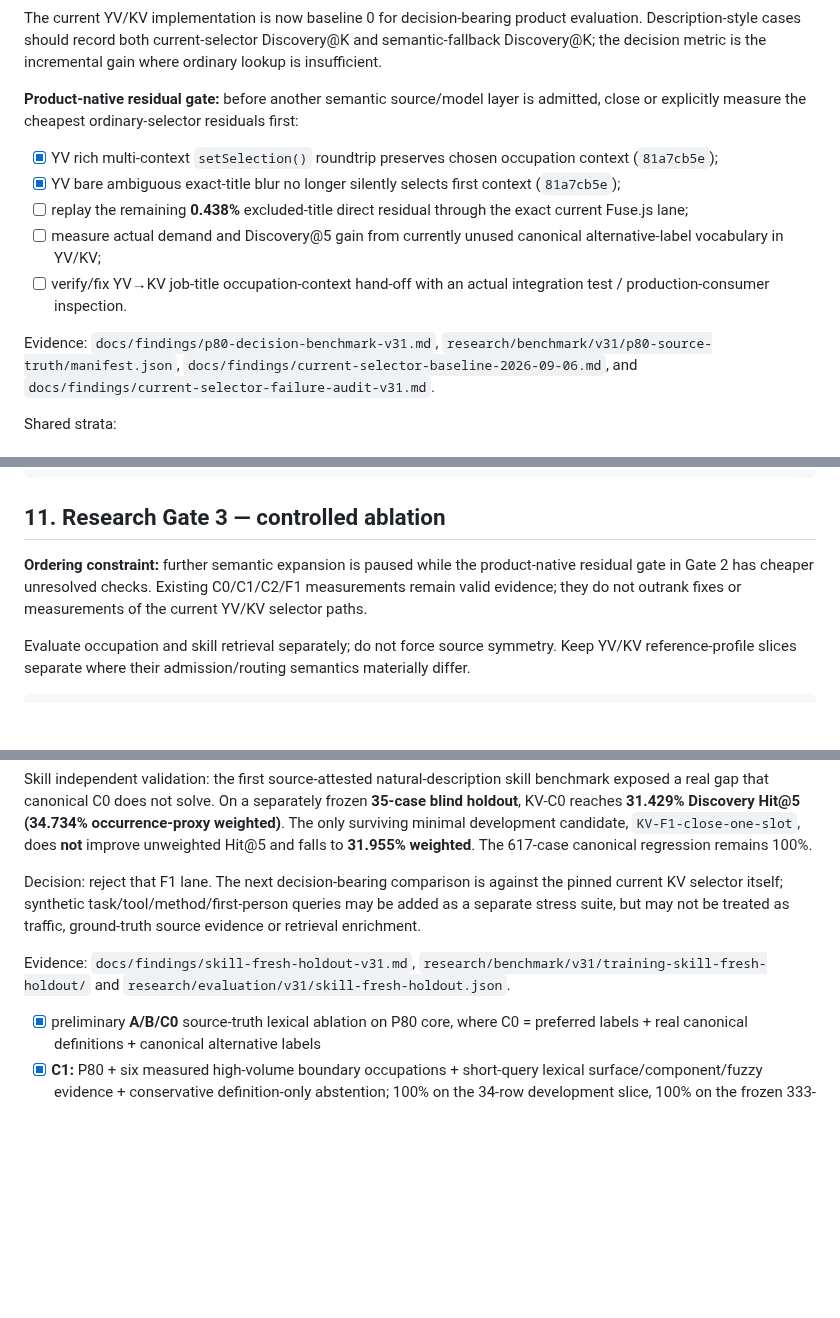
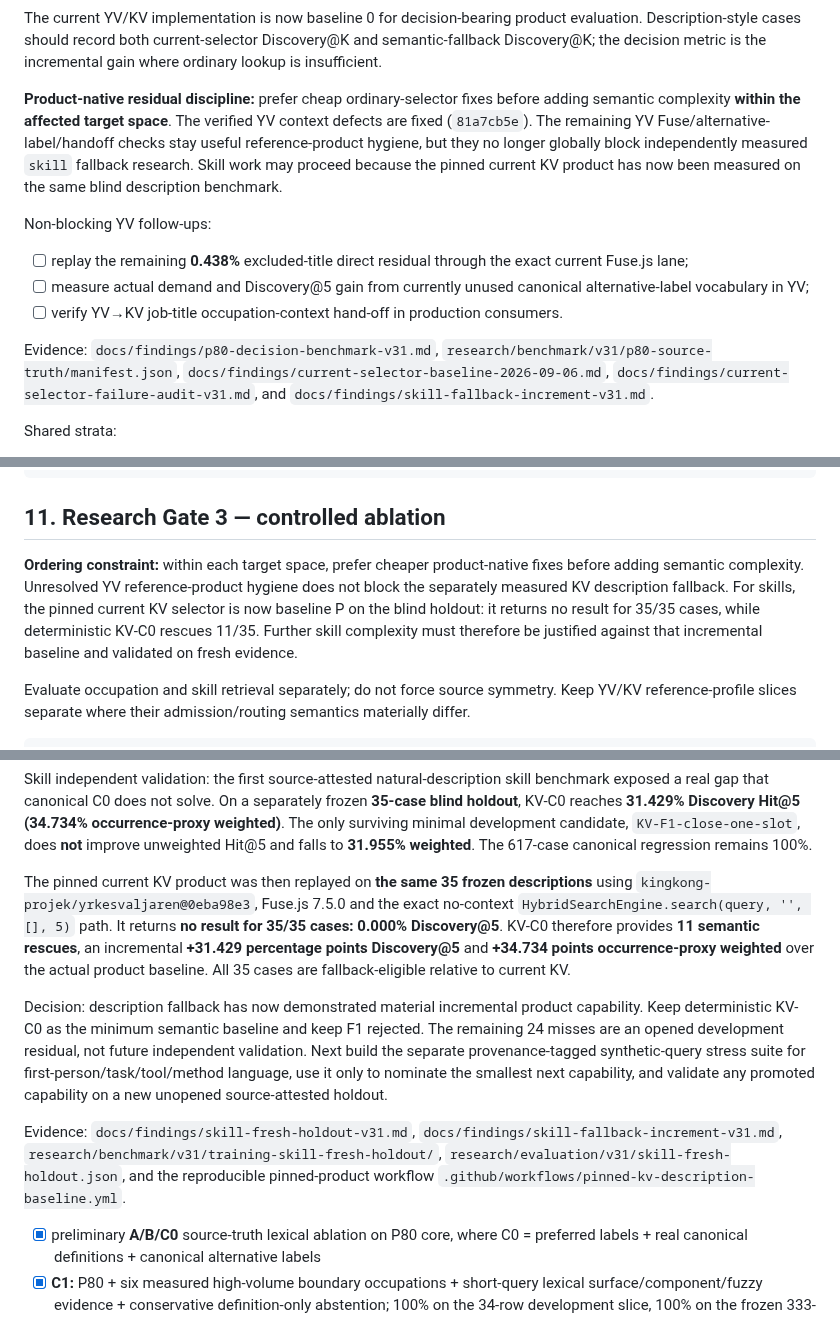
Before and after one commit to kingkong-projek/semantic-taxonomy-search, a Markdown page: docs/research-plan.md, 3 parts joined by grey strips. Drawn GitHub-style; blank space fills up the shorter version.

Commit message:
research: establish measured KV fallback increment

```diff
--- a/docs/research-plan.md
+++ b/docs/research-plan.md
@@ -677,15 +677,15 @@ The frozen source-truth core currently contains **950 cases**: 333 YV and 617 KV
 
 The current YV/KV implementation is now baseline 0 for decision-bearing product evaluation. Description-style cases should record both current-selector Discovery@K and semantic-fallback Discovery@K; the decision metric is the incremental gain where ordinary lookup is insufficient.
 
-**Product-native residual gate:** before another semantic source/model layer is admitted, close or explicitly measure the cheapest ordinary-selector residuals first:
+**Product-native residual discipline:** prefer cheap ordinary-selector fixes before adding semantic complexity **within the affected target space**. The verified YV context defects are fixed (`81a7cb5e`). The remaining YV Fuse/alternative-label/handoff checks stay useful reference-product hygiene, but they no longer globally block independently measured `skill` fallback research. Skill work may proceed because the pinned current KV product has now been measured on the same blind description benchmark.
 
-- [x] YV rich multi-context `setSelection()` roundtrip preserves chosen occupation context (`81a7cb5e`);
-- [x] YV bare ambiguous exact-title blur no longer silently selects first context (`81a7cb5e`);
+Non-blocking YV follow-ups:
+
 - [ ] replay the remaining **0.438%** excluded-title direct residual through the exact current Fuse.js lane;
-- [ ] measure actual demand and Discovery@5 gain from currently unused canonical alternative-label vocabulary in YV/KV;
-- [ ] verify/fix YV→KV job-title occupation-context hand-off with an actual integration test / production-consumer inspection.
+- [ ] measure actual demand and Discovery@5 gain from currently unused canonical alternative-label vocabulary in YV;
+- [ ] verify YV→KV job-title occupation-context hand-off in production consumers.
 
-Evidence: `docs/findings/p80-decision-benchmark-v31.md`, `research/benchmark/v31/p80-source-truth/manifest.json`, `docs/findings/current-selector-baseline-2026-09-06.md`, and `docs/findings/current-selector-failure-audit-v31.md`.
+Evidence: `docs/findings/p80-decision-benchmark-v31.md`, `research/benchmark/v31/p80-source-truth/manifest.json`, `docs/findings/current-selector-baseline-2026-09-06.md`, `docs/findings/current-selector-failure-audit-v31.md`, and `docs/findings/skill-fallback-increment-v31.md`.
 
 Shared strata:
 
@@ -737,7 +737,7 @@ expected_intent: SINGLE | AMBIGUOUS | NO_MATCH
 
 ## 11. Research Gate 3 — controlled ablation
 
-**Ordering constraint:** further semantic expansion is paused while the product-native residual gate in Gate 2 has cheaper unresolved checks. Existing C0/C1/C2/F1 measurements remain valid evidence; they do not outrank fixes or measurements of the current YV/KV selector paths.
+**Ordering constraint:** within each target space, prefer cheaper product-native fixes before adding semantic complexity. Unresolved YV reference-product hygiene does not block the separately measured KV description fallback. For skills, the pinned current KV selector is now baseline P on the blind holdout: it returns no result for 35/35 cases, while deterministic KV-C0 rescues 11/35. Further skill complexity must therefore be justified against that incremental baseline and validated on fresh evidence.
 
 Evaluate occupation and skill retrieval separately; do not force source symmetry. Keep YV/KV reference-profile slices separate where their admission/routing semantics materially differ.
 
@@ -983,9 +983,11 @@ Evidence: `docs/findings/c2-fresh-natural-holdout-v31.md`, `research/benchmark/v
 
 Skill independent validation: the first source-attested natural-description skill benchmark exposed a real gap that canonical C0 does not solve. On a separately frozen **35-case blind holdout**, KV-C0 reaches **31.429% Discovery Hit@5 (34.734% occurrence-proxy weighted)**. The only surviving minimal development candidate, `KV-F1-close-one-slot`, does **not** improve unweighted Hit@5 and falls to **31.955% weighted**. The 617-case canonical regression remains 100%.
 
-Decision: reject that F1 lane. The next decision-bearing comparison is against the pinned current KV selector itself; synthetic task/tool/method/first-person queries may be added as a separate stress suite, but may not be treated as traffic, ground-truth source evidence or retrieval enrichment.
+The pinned current KV product was then replayed on **the same 35 frozen descriptions** using `kingkong-projek/yrkesvaljaren@0eba98e3`, Fuse.js 7.5.0 and the exact no-context `HybridSearchEngine.search(query, '', [], 5)` path. It returns **no result for 35/35 cases: 0.000% Discovery@5**. KV-C0 therefore provides **11 semantic rescues**, an incremental **+31.429 percentage points Discovery@5** and **+34.734 points occurrence-proxy weighted** over the actual product baseline. All 35 cases are fallback-eligible relative to current KV.
 
-Evidence: `docs/findings/skill-fresh-holdout-v31.md`, `research/benchmark/v31/training-skill-fresh-holdout/` and `research/evaluation/v31/skill-fresh-holdout.json`.
+Decision: description fallback has now demonstrated material incremental product capability. Keep deterministic KV-C0 as the minimum semantic baseline and keep F1 rejected. The remaining 24 misses are an opened development residual, not future independent validation. Next build the separate provenance-tagged synthetic-query stress suite for first-person/task/tool/method language, use it only to nominate the smallest next capability, and validate any promoted capability on a new unopened source-attested holdout.
+
+Evidence: `docs/findings/skill-fresh-holdout-v31.md`, `docs/findings/skill-fallback-increment-v31.md`, `research/benchmark/v31/training-skill-fresh-holdout/`, `research/evaluation/v31/skill-fresh-holdout.json`, and the reproducible pinned-product workflow `.github/workflows/pinned-kv-description-baseline.yml`.
 
 - [x] preliminary **A/B/C0** source-truth lexical ablation on P80 core, where C0 = preferred labels + real canonical definitions + canonical alternative labels
 - [x] **C1:** P80 + six measured high-volume boundary occupations + short-query lexical surface/component/fuzzy evidence + conservative definition-only abstention; 100% on the 34-row development slice, 100% on the frozen 333-case source-truth regression, and **83.173% volume-weighted decision accuracy on untouched 36-row holdout** vs C0 59.765%
```
Also changed, not shown: other parts of docs/research-plan.md (+1 -1 lines).
